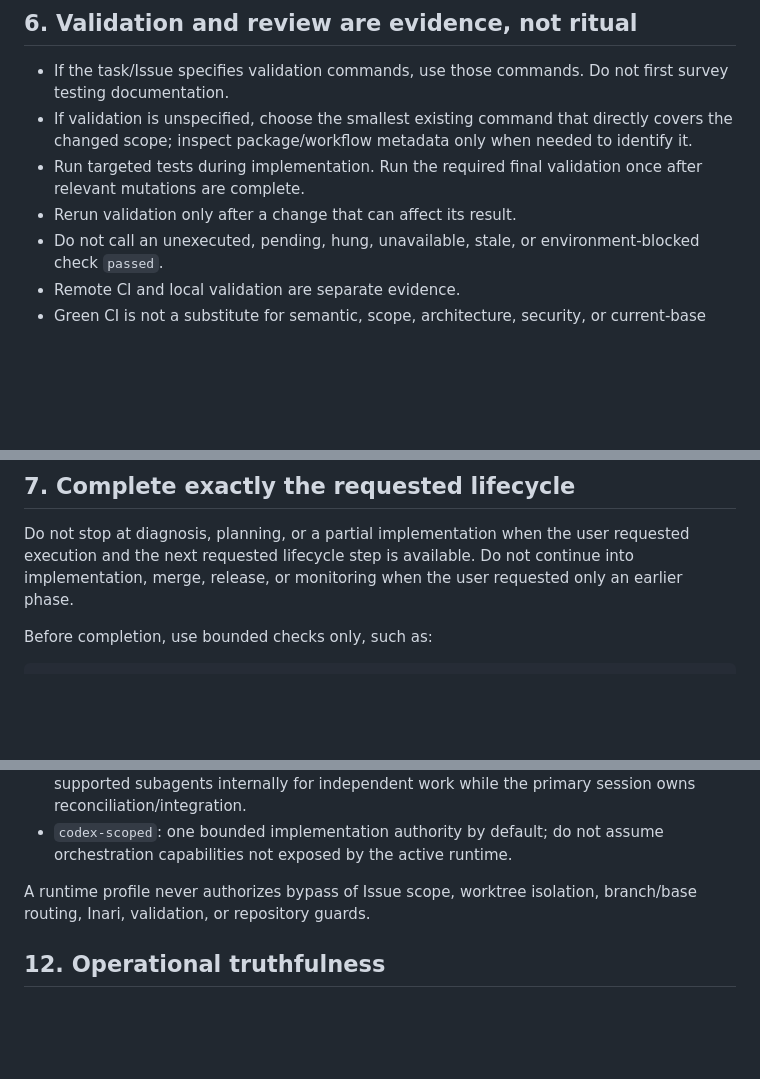
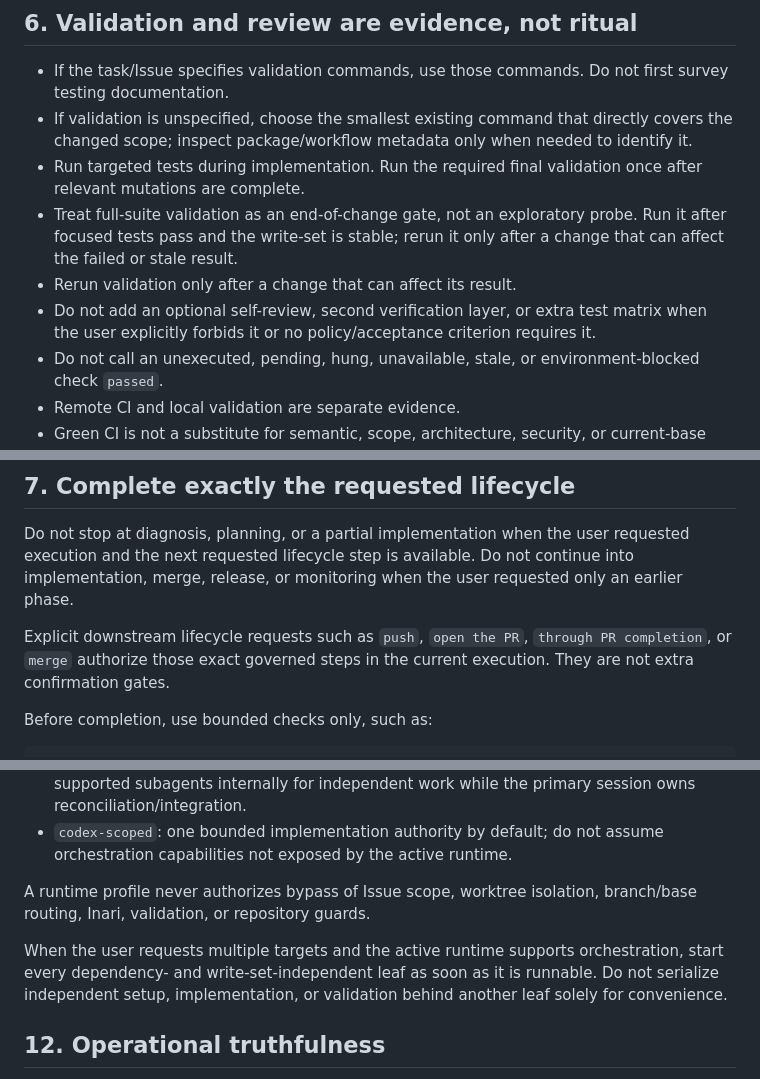
Before and after one commit to yohn-jp/.github, a Markdown page: AGENTS.md, 3 parts joined by grey strips. Drawn GitHub-style; blank space fills up the shorter version.

```diff
--- a/AGENTS.md
+++ b/AGENTS.md
@@ -68,7 +75,9 @@ Rules:
 - If the task/Issue specifies validation commands, use those commands. Do not first survey testing documentation.
 - If validation is unspecified, choose the smallest existing command that directly covers the changed scope; inspect package/workflow metadata only when needed to identify it.
 - Run targeted tests during implementation. Run the required final validation once after relevant mutations are complete.
+- Treat full-suite validation as an end-of-change gate, not an exploratory probe. Run it after focused tests pass and the write-set is stable; rerun it only after a change that can affect the failed or stale result.
 - Rerun validation only after a change that can affect its result.
+- Do not add an optional self-review, second verification layer, or extra test matrix when the user explicitly forbids it or no policy/acceptance criterion requires it.
 - Do not call an unexecuted, pending, hung, unavailable, stale, or environment-blocked check `passed`.
 - Remote CI and local validation are separate evidence.
 - Green CI is not a substitute for semantic, scope, architecture, security, or current-base review.
@@ -78,6 +87,8 @@ Rules:
 ## 7. Complete exactly the requested lifecycle
 
 Do not stop at diagnosis, planning, or a partial implementation when the user requested execution and the next requested lifecycle step is available. Do not continue into implementation, merge, release, or monitoring when the user requested only an earlier phase.
+
+Explicit downstream lifecycle requests such as `push`, `open the PR`, `through PR completion`, or `merge` authorize those exact governed steps in the current execution. They are not extra confirmation gates.
 
 Before completion, use bounded checks only, such as:
 
@@ -138,6 +151,8 @@ Core expectations:
 
 A runtime profile never authorizes bypass of Issue scope, worktree isolation, branch/base routing, Inari, validation, or repository guards.
 
+When the user requests multiple targets and the active runtime supports orchestration, start every dependency- and write-set-independent leaf as soon as it is runnable. Do not serialize independent setup, implementation, or validation behind another leaf solely for convenience.
+
 ## 12. Operational truthfulness
 
 - Report actual state, not expected state.
```
Also changed, not shown: other parts of AGENTS.md (+10 -1 lines).
